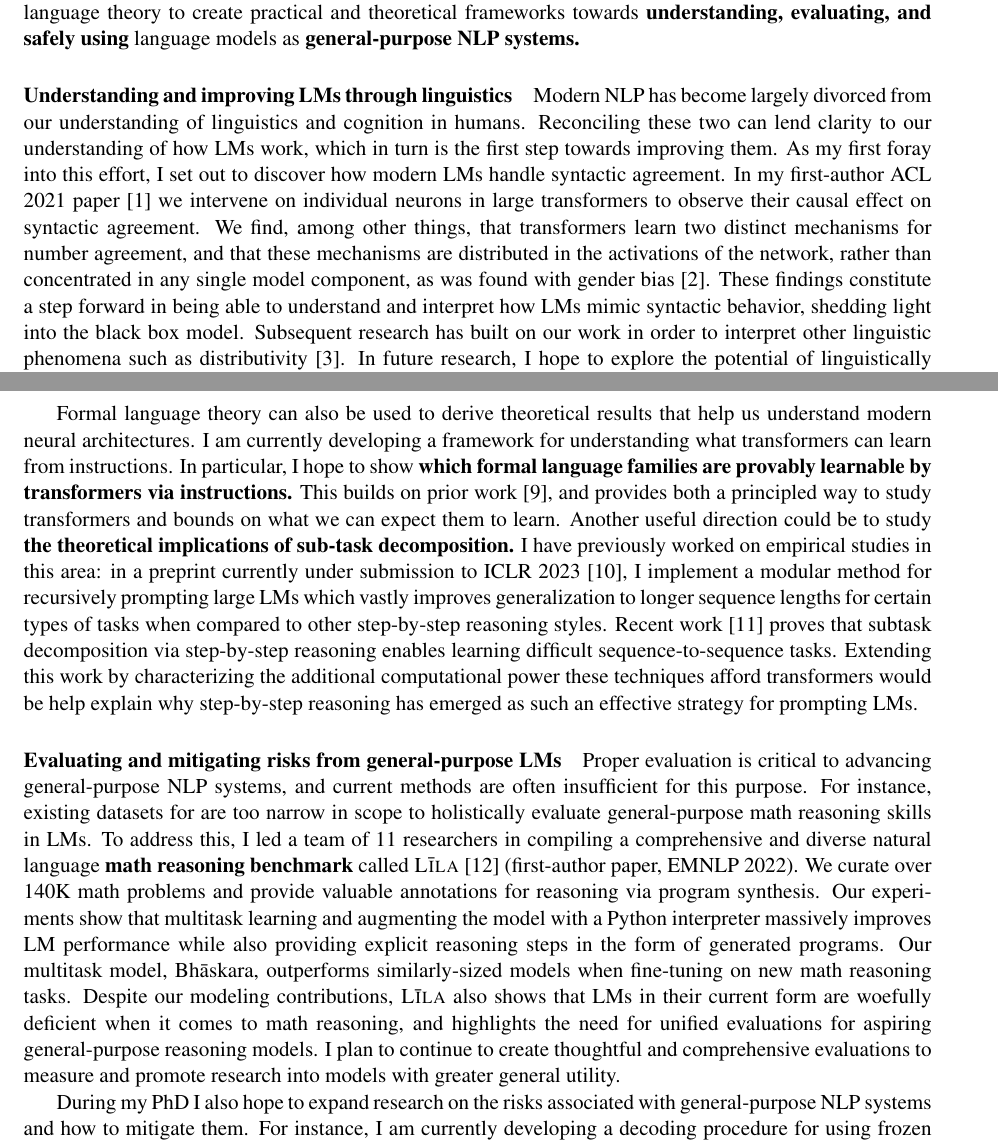
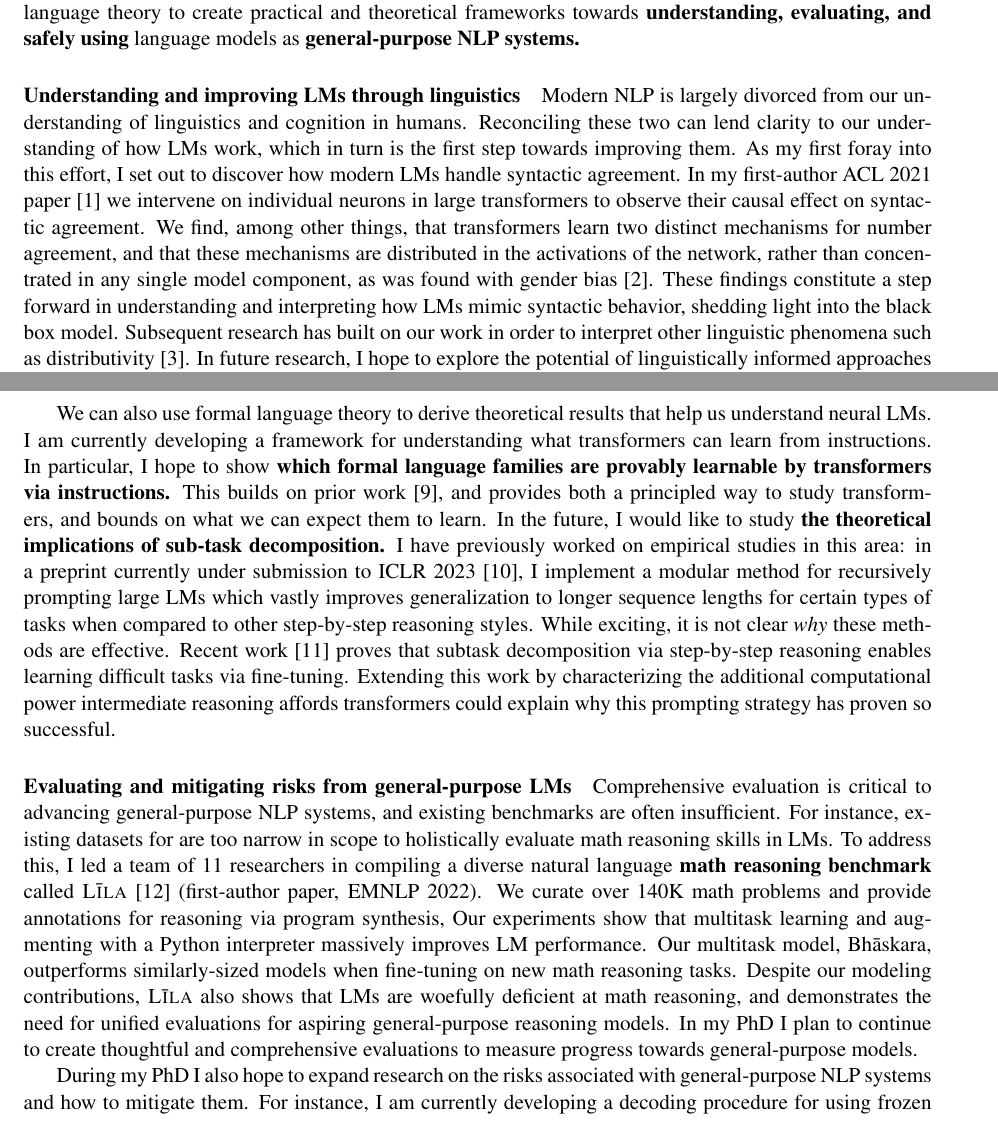
Before and after one commit to mattf1n/grad, a LaTeX document (sop.tex): two parts of pages 1 and 2 of 3, joined at a grey line, cut so that both start at the same text. Compiled offline with pdfLaTeX.

Commit message:
trimming

```diff
--- a/sop.tex
+++ b/sop.tex
@@ -34,7 +34,7 @@ as \textbf{general-purpose NLP systems.}
 
 \paragraph{Understanding and improving LMs through linguistics}
 
-Modern NLP has become largely divorced
+Modern NLP is largely divorced
 from our understanding of linguistics and cognition in humans.
 Reconciling these two can lend clarity to our understanding of how LMs work,
 which in turn is the first step towards improving them.
@@ -50,7 +50,7 @@ in the activations of the network,
 rather than concentrated in any single model component,
 as was found with gender bias~\cite{Vig2020InvestigatingGB}.
 These findings constitute a step forward
-in being able to understand and interpret
+in understanding and interpreting
 how LMs mimic syntactic behavior,
 shedding light into the black box model.
 Subsequent research has built on our work
@@ -108,17 +108,17 @@ This approach can be applied more broadly to develop benchmarks
 that isolate and measure progress towards specific abilities
 in transformers that we might hope to see in natural language settings.
 
-Formal language theory can also be used to derive theoretical results
-that help us understand modern neural architectures.
+We can also use formal language theory to derive theoretical results
+that help us understand neural LMs.
 I am currently developing a framework for
 understanding what transformers can learn from instructions.
 In particular, I hope to show \textbf{which formal language families
 are provably learnable by transformers
 via instructions.}
 This builds on prior work~\cite{Merrill2022LogPrecisionTA},
-and provides both a principled way to study transformers
+and provides both a principled way to study transformers,
 and bounds on what we can expect them to learn.
-Another useful direction could be to study
+In the future, I would like to study
 \textbf{the theoretical implications of sub-task decomposition.}
 I have previously worked on empirical studies in this area:
 in a preprint currently under submission
@@ -127,42 +127,40 @@ I implement a modular method for recursively prompting large LMs
 which vastly improves generalization to longer sequence lengths
 for certain types of tasks
 when compared to other step-by-step reasoning styles.
+While exciting, it is not clear \emph{why} these methods are effective.
 Recent work~\cite{Wies2022SubTaskDE}
 proves that subtask decomposition
 via step-by-step reasoning
-enables learning difficult sequence-to-sequence tasks.
+enables learning difficult tasks via fine-tuning.
 Extending this work
 by characterizing the additional computational power
-these techniques afford transformers
-would be help explain why step-by-step reasoning
-has emerged as such an effective strategy for prompting LMs.
+intermediate reasoning affords transformers
+could explain why this prompting strategy has proven so successful.
 
 \paragraph{Evaluating and mitigating risks from general-purpose LMs}
-Proper evaluation is critical to advancing general-purpose NLP systems,
-and current methods are often insufficient for this purpose.
+
+Comprehensive evaluation is critical to advancing general-purpose NLP systems,
+and existing benchmarks are often insufficient.
 For instance, existing datasets for are too narrow in scope
-to holistically evaluate general-purpose math reasoning skills in LMs.
-To address this,
-I led a team of 11 researchers in compiling a
-comprehensive and diverse natural language
+to holistically evaluate math reasoning skills in LMs.
+To address this, I led a team of 11 researchers
+in compiling a diverse natural language
 \textbf{math reasoning benchmark}
 called \lila~\cite{Mishra2022LilaAU} (first-author paper, EMNLP 2022).
 We curate over 140K math problems
-and provide valuable annotations for reasoning via program synthesis.
+and provide annotations for reasoning via program synthesis,
 Our experiments show that multitask learning
-and augmenting the model with a Python interpreter
-massively improves LM performance
-while also providing explicit reasoning steps in the form of generated programs.
+and augmenting with a Python interpreter
+massively improves LM performance.
 Our multitask model, Bh\=askara,
 outperforms similarly-sized models
 when fine-tuning on new math reasoning tasks.
 Despite our modeling contributions, \lila also shows that LMs
-in their current form
-are woefully deficient when it comes to math reasoning,
-and highlights the need for unified evaluations for
+are woefully deficient at math reasoning,
+and demonstrates the need for unified evaluations for
 aspiring general-purpose reasoning models.
-I plan to continue to create thoughtful and comprehensive evaluations
-to measure and promote research into models with greater general utility.
+In my PhD I plan to continue to create thoughtful and comprehensive evaluations
+to measure progress towards general-purpose models.
 
 During my PhD I also hope to expand research on the risks associated
 with general-purpose NLP systems and how to mitigate them.
```
Also changed, not shown: out/sop.pdf.
